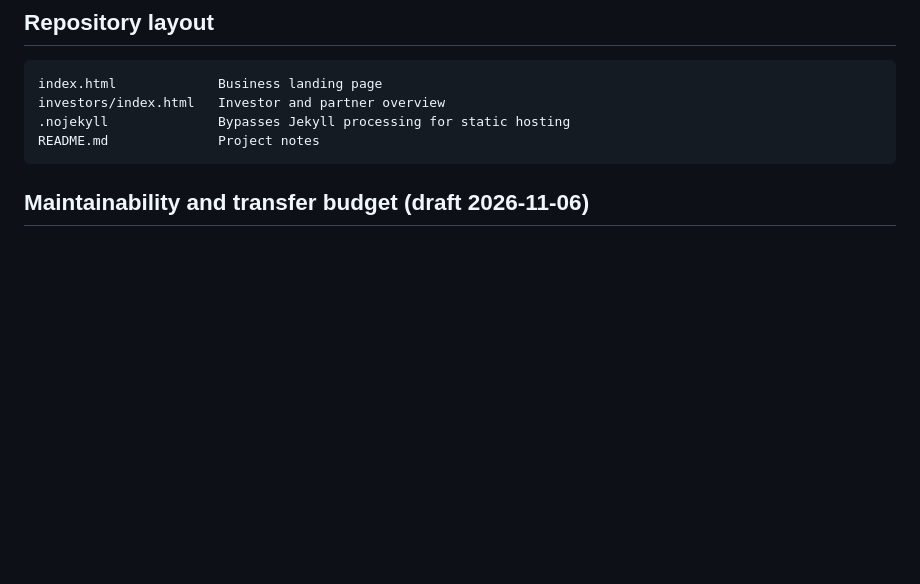
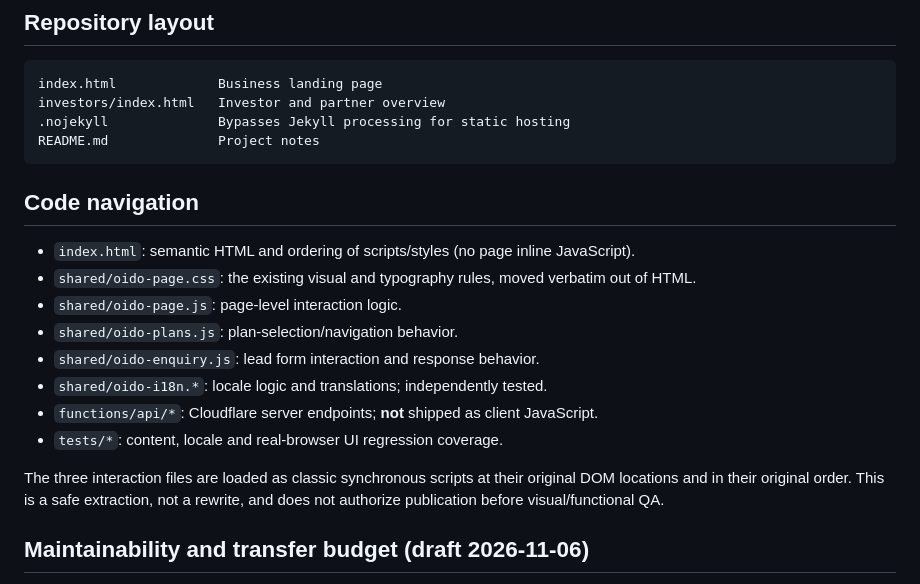
Before and after one commit to dokarpov/oido-site, a Markdown page: README.md, the part around the change. Rendered like a GitHub page; blank space fills up the shorter version.

Commit message:
docs(oido): add developer-oriented code map and module responsibilities

````diff
--- a/README.md
+++ b/README.md
@@ -49,6 +49,21 @@ investors/index.html   Investor and partner overview
 README.md              Project notes
 ```
 
+## Code navigation
+
+- `index.html`: semantic HTML and ordering of scripts/styles (no page inline JavaScript).
+- `shared/oido-page.css`: the existing visual and typography rules, moved verbatim out of HTML.
+- `shared/oido-page.js`: page-level interaction logic.
+- `shared/oido-plans.js`: plan-selection/navigation behavior.
+- `shared/oido-enquiry.js`: lead form interaction and response behavior.
+- `shared/oido-i18n.*`: locale logic and translations; independently tested.
+- `functions/api/*`: Cloudflare server endpoints; **not** shipped as client JavaScript.
+- `tests/*`: content, locale and real-browser UI regression coverage.
+
+The three interaction files are loaded as classic synchronous scripts at their
+original DOM locations and in their original order. This is a safe extraction,
+not a rewrite, and does not authorize publication before visual/functional QA.
+
 ## Maintainability and transfer budget (draft 2026-11-06)
 
 The business landing page previously embedded its full 663 KB page stylesheet and
````
